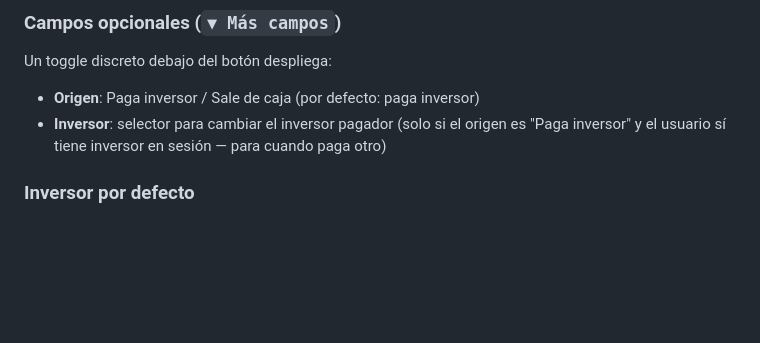
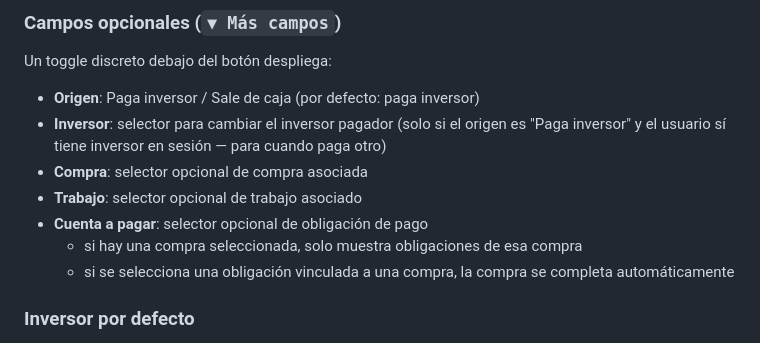
Before and after one commit to Recalcatti-Agro/company-ops-control, a Markdown page: docs/MOBILE.md, the part around the change. Rendered like a GitHub page; blank space fills up the shorter version.

Commit message:
Document quick expense extra associations

```diff
--- a/docs/MOBILE.md
+++ b/docs/MOBILE.md
@@ -33,6 +33,11 @@ Un toggle discreto debajo del botón despliega:
 
 - **Origen**: Paga inversor / Sale de caja (por defecto: paga inversor)
 - **Inversor**: selector para cambiar el inversor pagador (solo si el origen es "Paga inversor" y el usuario sí tiene inversor en sesión — para cuando paga otro)
+- **Compra**: selector opcional de compra asociada
+- **Trabajo**: selector opcional de trabajo asociado
+- **Cuenta a pagar**: selector opcional de obligación de pago
+  - si hay una compra seleccionada, solo muestra obligaciones de esa compra
+  - si se selecciona una obligación vinculada a una compra, la compra se completa automáticamente
 
 ### Inversor por defecto
 
```
